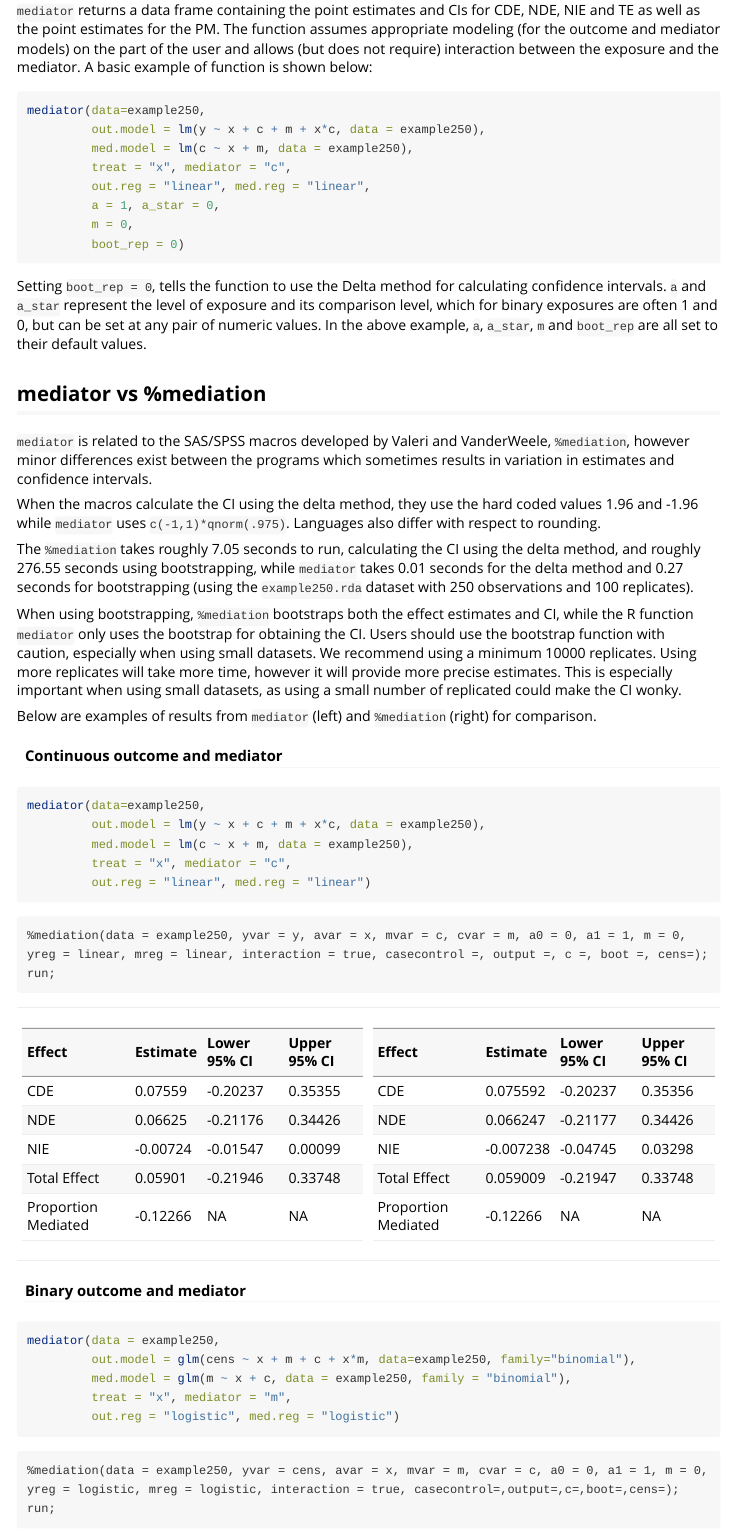
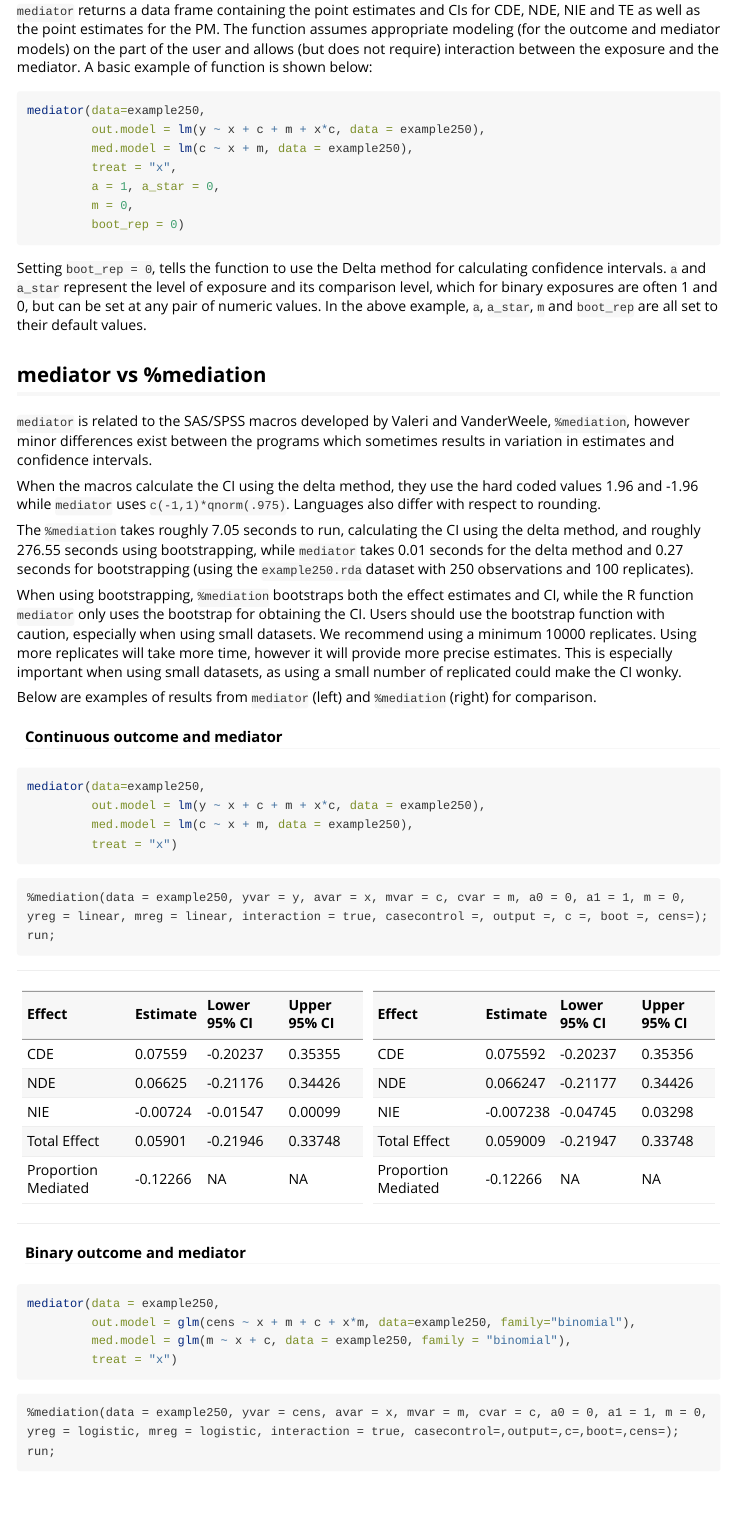
Before and after one commit to GerkeLab/mediator, an R Markdown document (vignettes/mediator-intro.Rmd): the page in a window 1100 px wide, from 1160 px down. Rendered offline with R 4.5, knitr and Pandoc, with nearby package versions.

Commit message:
cleaned up args

````diff
--- a/vignettes/mediator-intro.Rmd
+++ b/vignettes/mediator-intro.Rmd
@@ -60,8 +61,7 @@ In this vignette, we will :
 mediator(data=example250,
          out.model = lm(y ~ x + c + m + x*c, data = example250),
          med.model = lm(c ~ x + m, data = example250),
-         treat = "x", mediator = "c",
-         out.reg = "linear", med.reg = "linear",
+         treat = "x",
          a = 1, a_star = 0,
          m = 0,
          boot_rep = 0)
@@ -88,8 +88,7 @@ Below are examples of results from `mediator` (left) and `%mediation` (right) fo
 mediator(data=example250,
          out.model = lm(y ~ x + c + m + x*c, data = example250),
          med.model = lm(c ~ x + m, data = example250),
-         treat = "x", mediator = "c",
-         out.reg = "linear", med.reg = "linear")
+         treat = "x")
 ```
 
 ```{sas, eval = FALSE}
@@ -130,8 +129,7 @@ knitr::kable(list(r1, sas1))
 mediator(data = example250,
          out.model = glm(cens ~ x + m + c + x*m, data=example250, family="binomial"),
          med.model = glm(m ~ x + c, data = example250, family = "binomial"),
-         treat = "x", mediator = "m",
-         out.reg = "logistic", med.reg = "logistic")
+         treat = "x")
 ```
 
 ```{sas, eval = FALSE}
````
Also changed, not shown: R/mediator.R (+1 -4 lines), README.Rmd (+4 -3 lines), README.md, vignettes/mediator-intro.Rmd (7 more changed lines).
